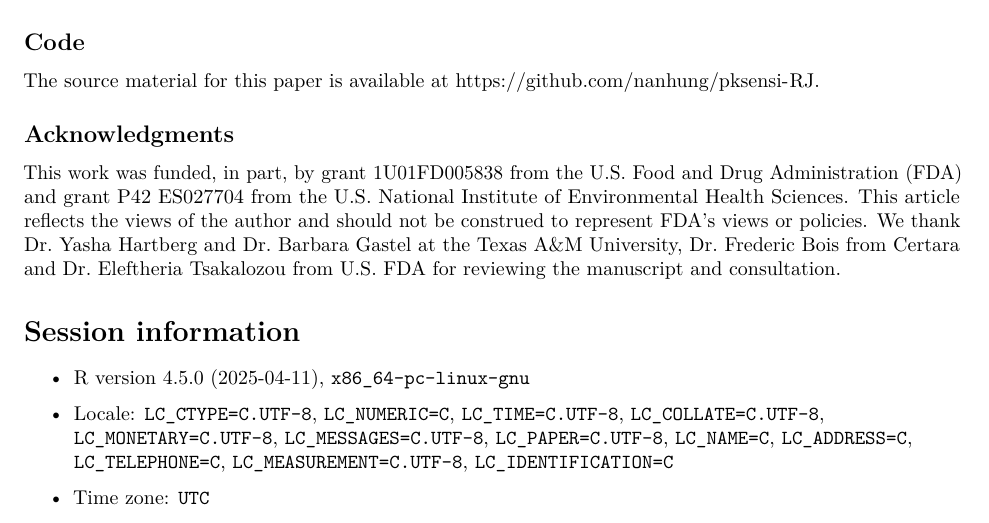
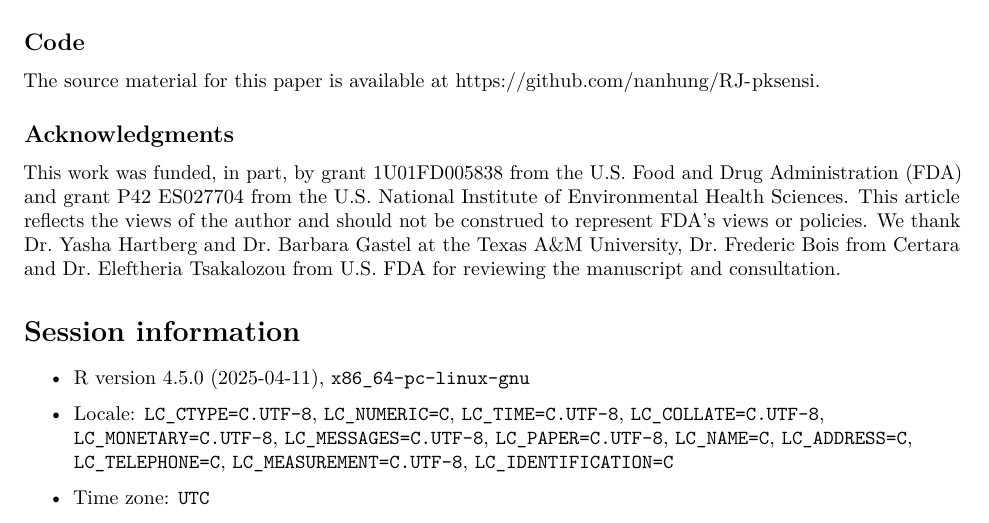
Before and after one commit to nanhung/RJ-pksensi, an R Markdown document (RJ-pksensi.Rmd): part of page 14 of 15, cut so that both start at the same text. Rendered offline with R 4.5, knitr and Pandoc, then LaTeX, with nearby package versions; drawn as R Markdown's standard PDF in place of the format the file asks for; some code elsewhere in the file could not run offline.

Commit message:
update source code

```diff
--- a/RJ-pksensi.Rmd
+++ b/RJ-pksensi.Rmd
@@ -532,7 +532,7 @@ Overall, \CRANpkg{pksensi} provides comprehensive suite of features and function
 
 ## Code
 
-The source material for this paper is available at https://github.com/nanhung/pksensi-RJ.
+The source material for this paper is available at https://github.com/nanhung/RJ-pksensi.
 
 ## Acknowledgments
 
```
Also changed, not shown: RJ-pksensi.tex, RJwrapper.pdf.
